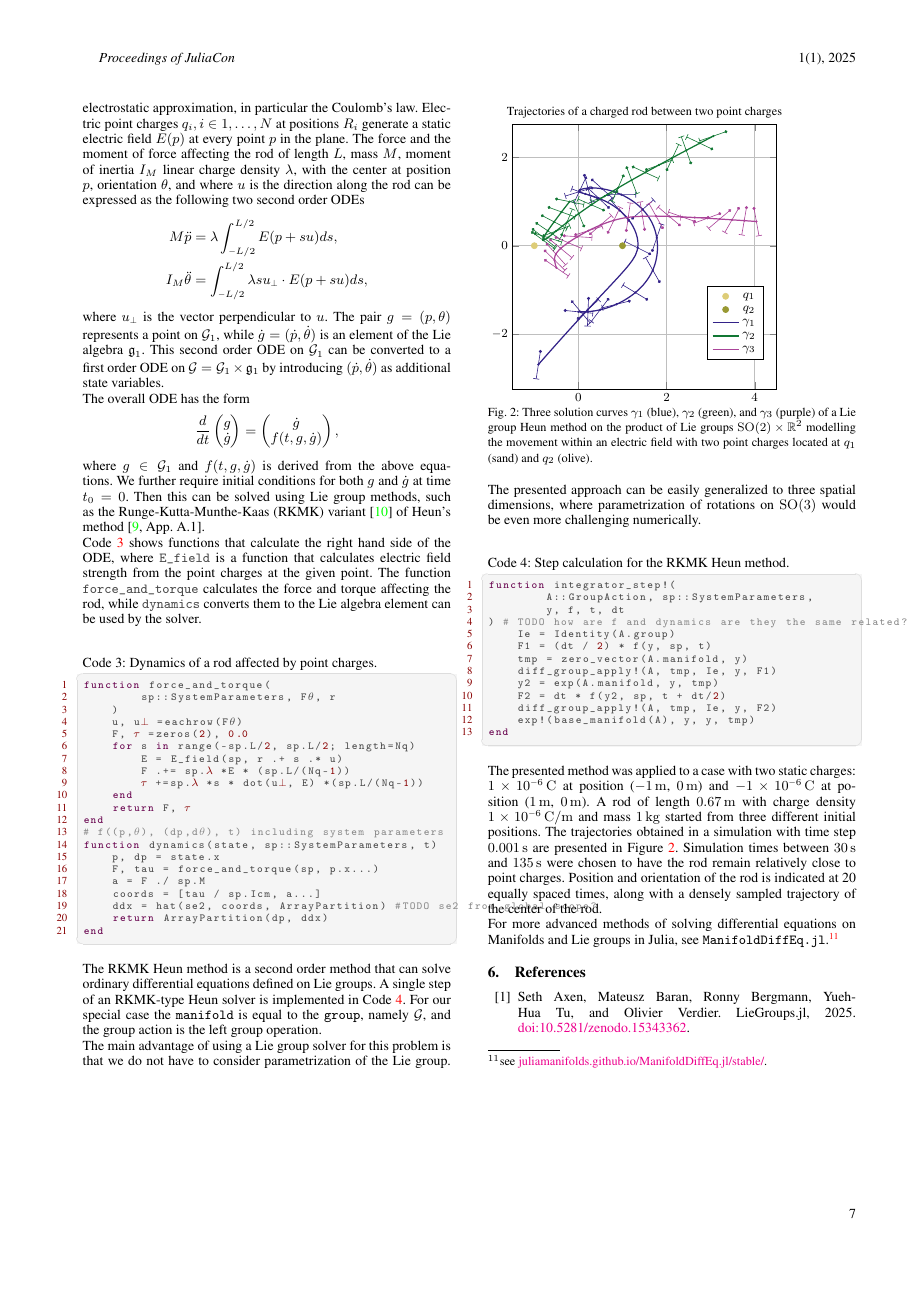
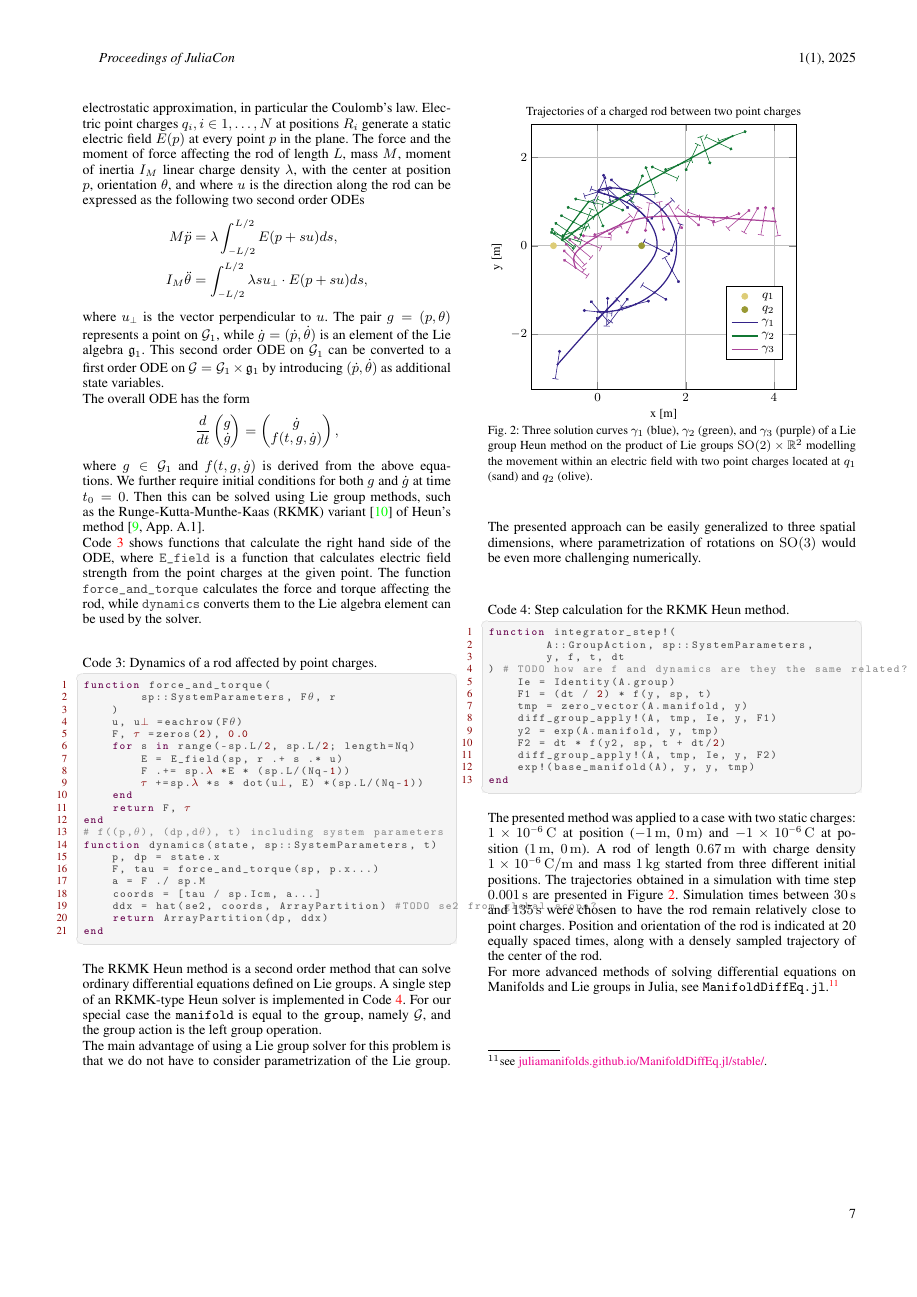
Before and after one commit to JuliaManifolds/LieGroups.jl, a LaTeX document (paper/paper.tex): page 7 of 8. Compiled offline with pdfLaTeX.

Commit message:
add labels fig 2

```diff
--- a/paper/paper.tex
+++ b/paper/paper.tex
@@ -723,6 +723,8 @@ Position and orientation of the rod is indicated at 20 equally spaced times, alo
             ymin = -3.25, ymax = 2.75,
             title style={yshift=-.5\baselineskip,},
             title={Trajectories of a charged rod between two point charges},
+            xlabel={x [m]},
+            ylabel={y [m]},
         ] %
             \addplot[only marks, mark=*, mark size=2pt, color=TolMutedSand] coordinates {(-1, 0.0)};
             \addlegendentry{$q_1$};
```
Also changed, not shown: paper/paper.pdf.
